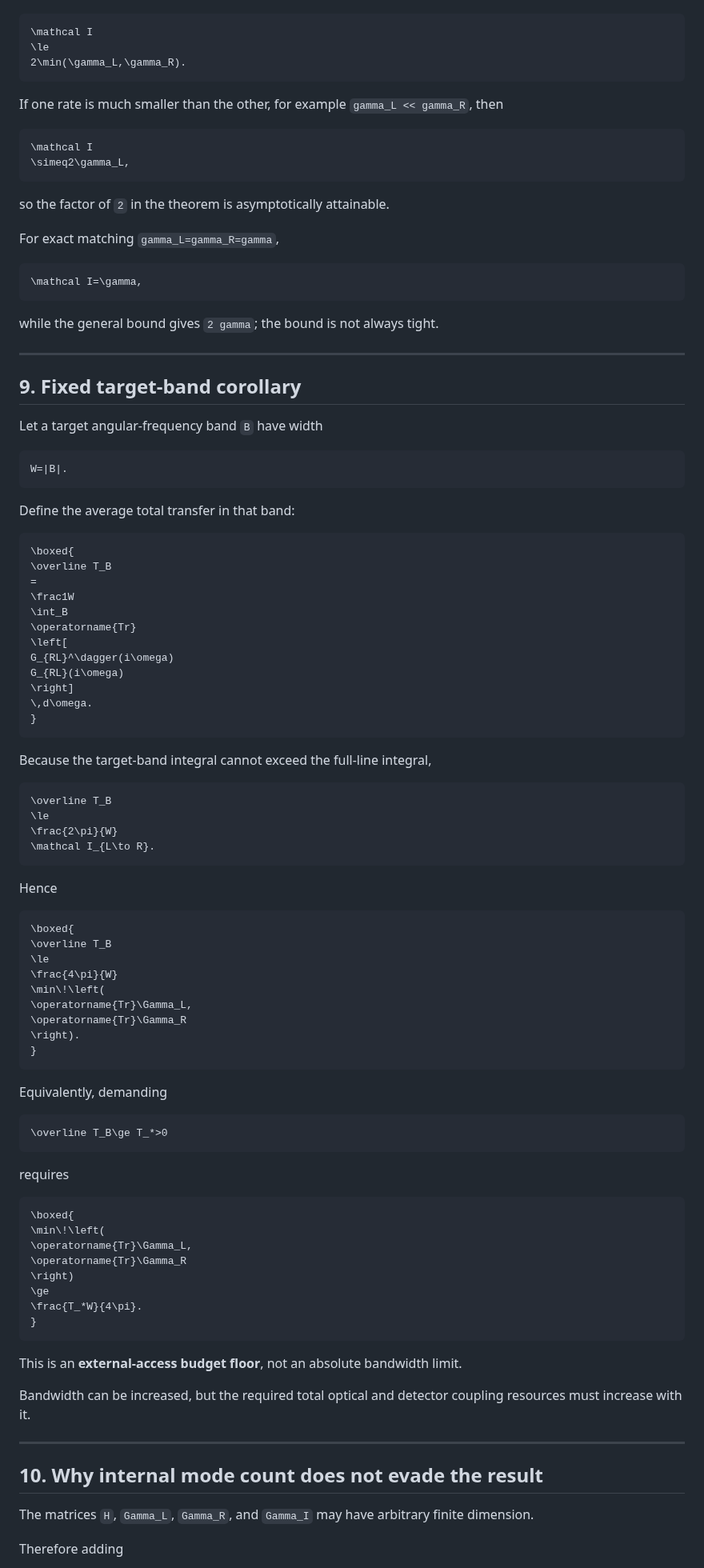
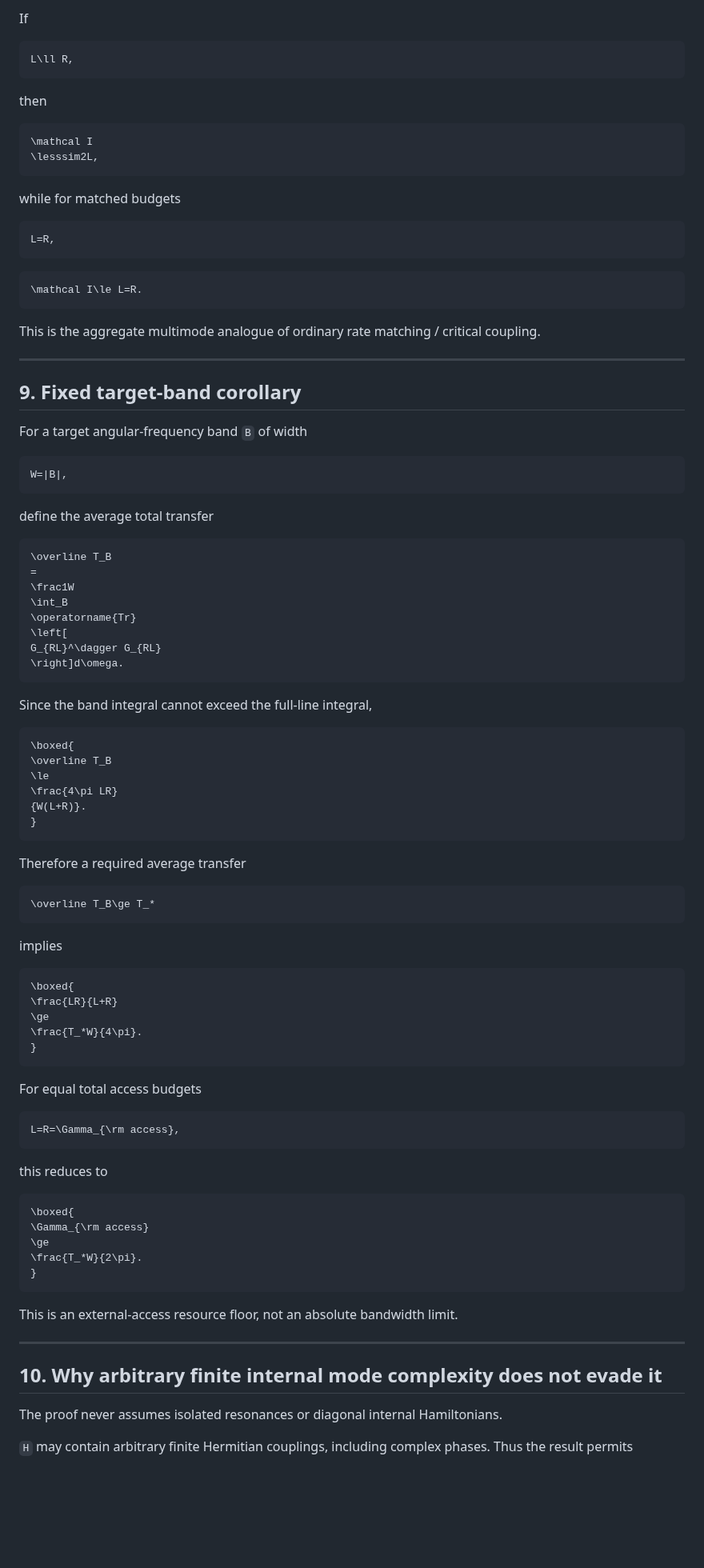
Before and after one commit to Kajin-0/gendanken_2, a Markdown page: experiments/01-vanishing-absorber/PASSIVE_MULTIMODE_TRANSFER_AREA_BOUND.md, the part around one of its changes. Shown at 80% size. Rendered like a GitHub page; blank space fills up the shorter version.

````diff
--- a/experiments/01-vanishing-absorber/PASSIVE_MULTIMODE_TRANSFER_AREA_BOUND.md
+++ b/experiments/01-vanishing-absorber/PASSIVE_MULTIMODE_TRANSFER_AREA_BOUND.md
@@ -364,105 +450,101 @@ The general theorem gives
+If
+
+```math
+L\ll R,
+```
+
+then
 
 ```math
 \mathcal I
-\le
-2\min(\gamma_L,\gamma_R).
+\lesssim2L,
 ```
 
-If one rate is much smaller than the other, for example `gamma_L << gamma_R`, then
+while for matched budgets
 
 ```math
-\mathcal I
-\simeq2\gamma_L,
+L=R,
 ```
 
-so the factor of `2` in the theorem is asymptotically attainable.
-
-For exact matching `gamma_L=gamma_R=gamma`,
-
 ```math
-\mathcal I=\gamma,
+\mathcal I\le L=R.
 ```
 
-while the general bound gives `2 gamma`; the bound is not always tight.
+This is the aggregate multimode analogue of ordinary rate matching / critical coupling.
 
 ---
 
 ## 9. Fixed target-band corollary
 
-Let a target angular-frequency band `B` have width
+For a target angular-frequency band `B` of width
 
 ```math
-W=|B|.
+W=|B|,
 ```
 
-Define the average total transfer in that band:
+define the average total transfer
 
 ```math
-\boxed{
 \overline T_B
 =
 \frac1W
 \int_B
 \operatorname{Tr}
 \left[
-G_{RL}^\dagger(i\omega)
-G_{RL}(i\omega)
-\right]
-\,d\omega.
-}
+G_{RL}^\dagger G_{RL}
+\right]d\omega.
 ```
 
-Because the target-band integral cannot exceed the full-line integral,
-
-```math
-\overline T_B
-\le
-\frac{2\pi}{W}
-\mathcal I_{L\to R}.
-```
-
-Hence
+Since the band integral cannot exceed the full-line integral,
 
 ```math
 \boxed{
 \overline T_B
 \le
-\frac{4\pi}{W}
-\min\!\left(
-\operatorname{Tr}\Gamma_L,
-\operatorname{Tr}\Gamma_R
-\right).
+\frac{4\pi LR}
+{W(L+R)}.
 }
 ```
 
-Equivalently, demanding
+Therefore a required average transfer
 
 ```math
-\overline T_B\ge T_*>0
+\overline T_B\ge T_*
 ```
 
-requires
+implies
 
 ```math
 \boxed{
-\min\!\left(
-\operatorname{Tr}\Gamma_L,
-\operatorname{Tr}\Gamma_R
-\right)
+\frac{LR}{L+R}
 \ge
 \frac{T_*W}{4\pi}.
 }
 ```
 
-This is an **external-access budget floor**, not an absolute bandwidth limit.
+For equal total access budgets
 
-Bandwidth can be increased, but the required total optical and detector coupling resources must increase with it.
+```math
+L=R=\Gamma_{\rm access},
+```
+
+this reduces to
+
+```math
+\boxed{
+\Gamma_{\rm access}
+\ge
+\frac{T_*W}{2\pi}.
+}
+```
+
+This is an external-access resource floor, not an absolute bandwidth limit.
 
 ---
 
-## 10. Why internal mode count does not evade the result
+## 10. Why arbitrary finite internal mode complexity does not evade it
 
-The matrices `H`, `Gamma_L`, `Gamma_R`, and `Gamma_I` may have arbitrary finite dimension.
+The proof never assumes isolated resonances or diagonal internal Hamiltonians.
 
-Therefore adding
+`H` may contain arbitrary finite Hermitian couplings, including complex phases. Thus the result permits
 
````
Also changed, not shown: other parts of experiments/01-vanishing-absorber/PASSIVE_MULTIMODE_TRANSFER_AREA_BOUND.md (+340 -261 lines).
